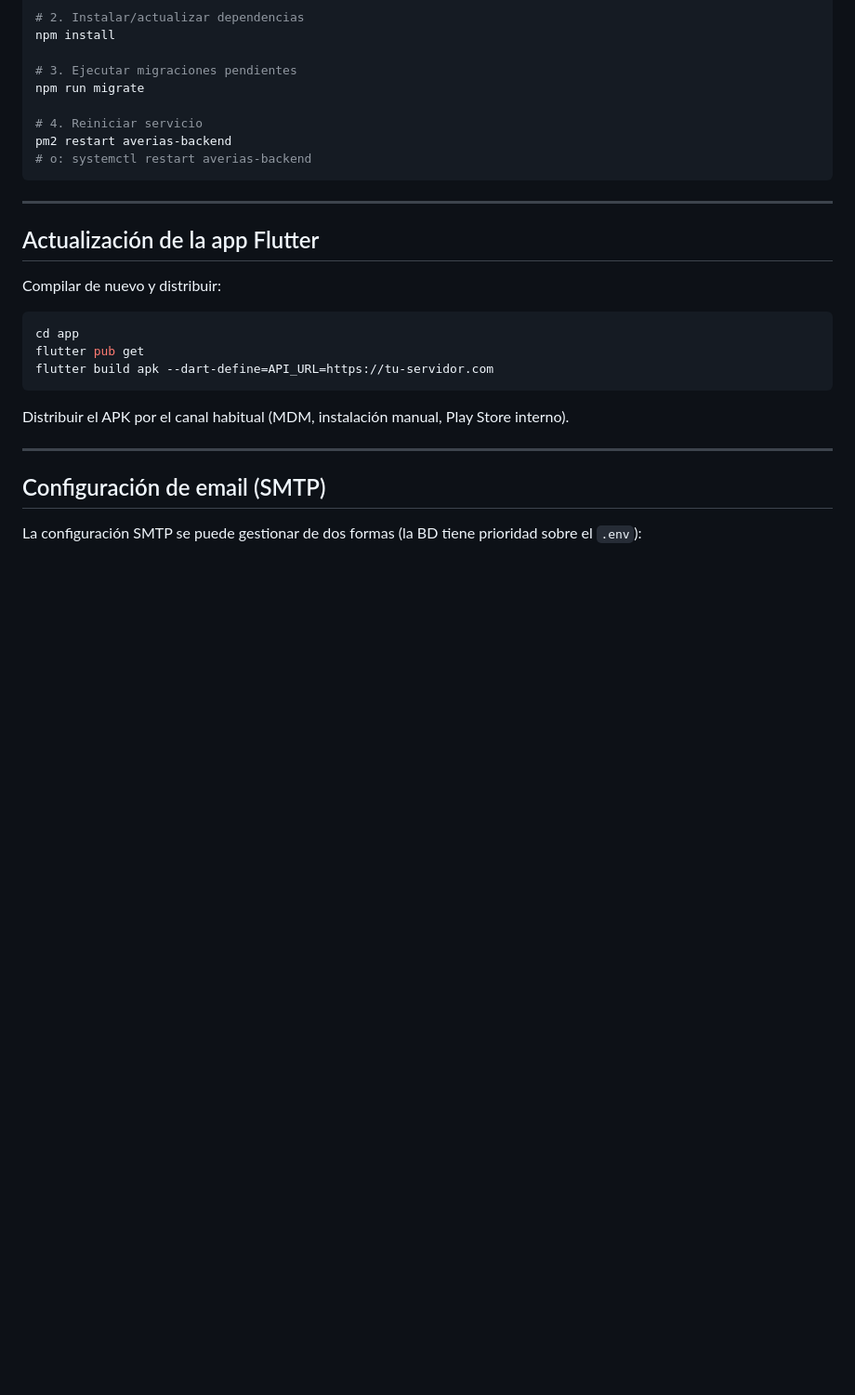
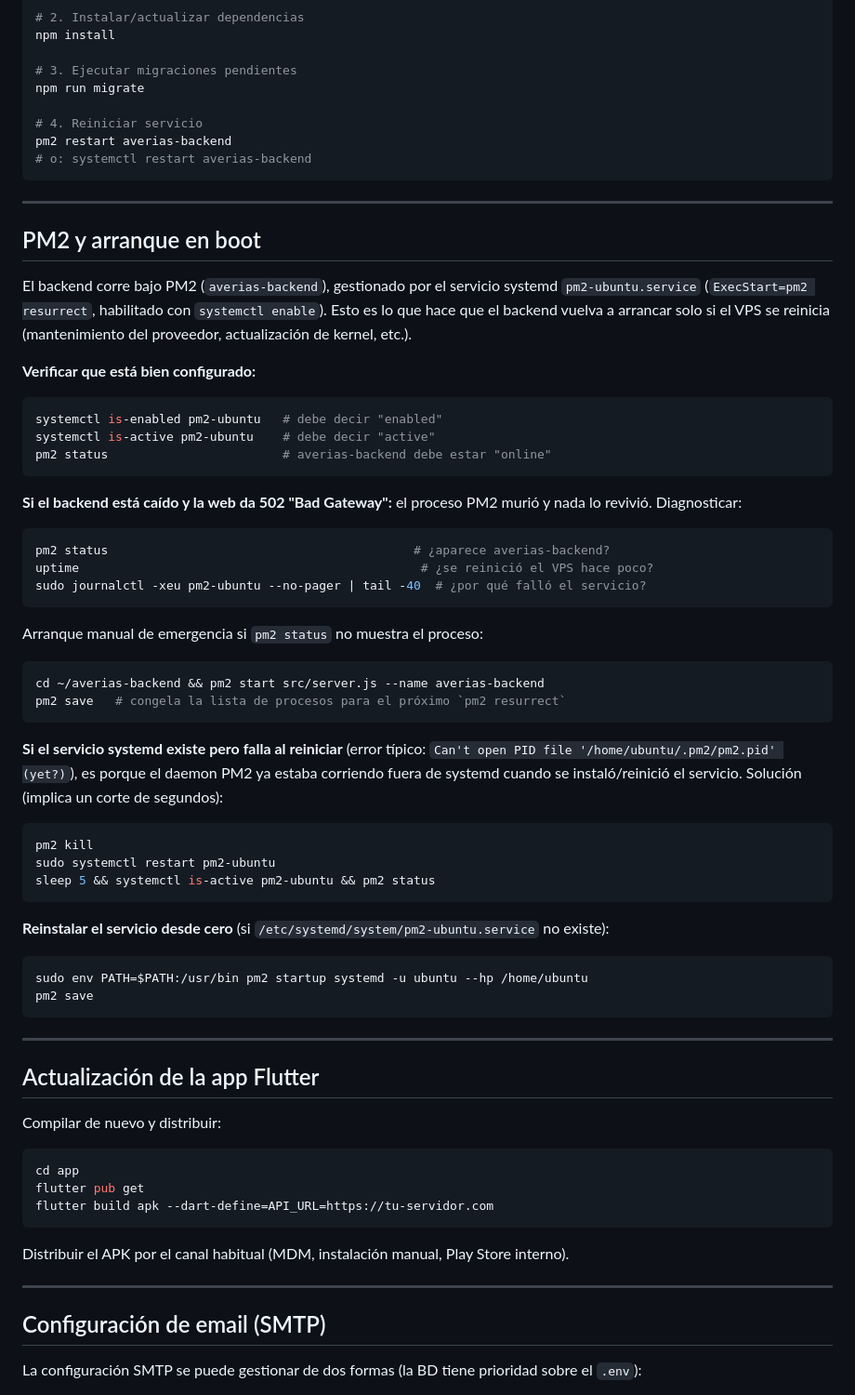
Before and after one commit to potras18/averias, a Markdown page: docs/mantenimiento.md, the part around the change. Shown at 93% size. GitHub-like rendering; blank space fills up the shorter version.

Commit message:
docs: log QR scanner release-crash bug (BUG-004) and PM2 boot-persistence incident
Registry entry captures the 3-attempts-same-pattern signal that meant
"stop configuring mobile_scanner, swap the plugin" rather than keep
guessing. mantenimiento.md gains a PM2/systemd runbook after today's
502 outage (pm2 startup had never actually persisted, despite prior
notes claiming it had). infraestructura.md's Flutter SDK floor updated
to match flutter_zxing's requirement.

````diff
--- a/docs/mantenimiento.md
+++ b/docs/mantenimiento.md
@@ -220,6 +220,50 @@ pm2 restart averias-backend
 
 ---
 
+## PM2 y arranque en boot
+
+El backend corre bajo PM2 (`averias-backend`), gestionado por el servicio systemd `pm2-ubuntu.service` (`ExecStart=pm2 resurrect`, habilitado con `systemctl enable`). Esto es lo que hace que el backend vuelva a arrancar solo si el VPS se reinicia (mantenimiento del proveedor, actualización de kernel, etc.).
+
+**Verificar que está bien configurado:**
+
+```bash
+systemctl is-enabled pm2-ubuntu   # debe decir "enabled"
+systemctl is-active pm2-ubuntu    # debe decir "active"
+pm2 status                        # averias-backend debe estar "online"
+```
+
+**Si el backend está caído y la web da 502 "Bad Gateway":** el proceso PM2 murió y nada lo revivió. Diagnosticar:
+
+```bash
+pm2 status                                          # ¿aparece averias-backend?
+uptime                                               # ¿se reinició el VPS hace poco?
+sudo journalctl -xeu pm2-ubuntu --no-pager | tail -40  # ¿por qué falló el servicio?
+```
+
+Arranque manual de emergencia si `pm2 status` no muestra el proceso:
+
+```bash
+cd ~/averias-backend && pm2 start src/server.js --name averias-backend
+pm2 save   # congela la lista de procesos para el próximo `pm2 resurrect`
+```
+
+**Si el servicio systemd existe pero falla al reiniciar** (error típico: `Can't open PID file '/home/ubuntu/.pm2/pm2.pid' (yet?)`), es porque el daemon PM2 ya estaba corriendo fuera de systemd cuando se instaló/reinició el servicio. Solución (implica un corte de segundos):
+
+```bash
+pm2 kill
+sudo systemctl restart pm2-ubuntu
+sleep 5 && systemctl is-active pm2-ubuntu && pm2 status
+```
+
+**Reinstalar el servicio desde cero** (si `/etc/systemd/system/pm2-ubuntu.service` no existe):
+
+```bash
+sudo env PATH=$PATH:/usr/bin pm2 startup systemd -u ubuntu --hp /home/ubuntu
+pm2 save
+```
+
+---
+
 ## Actualización de la app Flutter
 
 Compilar de nuevo y distribuir:
````
Also changed, not shown: docs/flutter-bugs-registry.md (+17 -0 lines), docs/infraestructura.md (+2 -2 lines).
